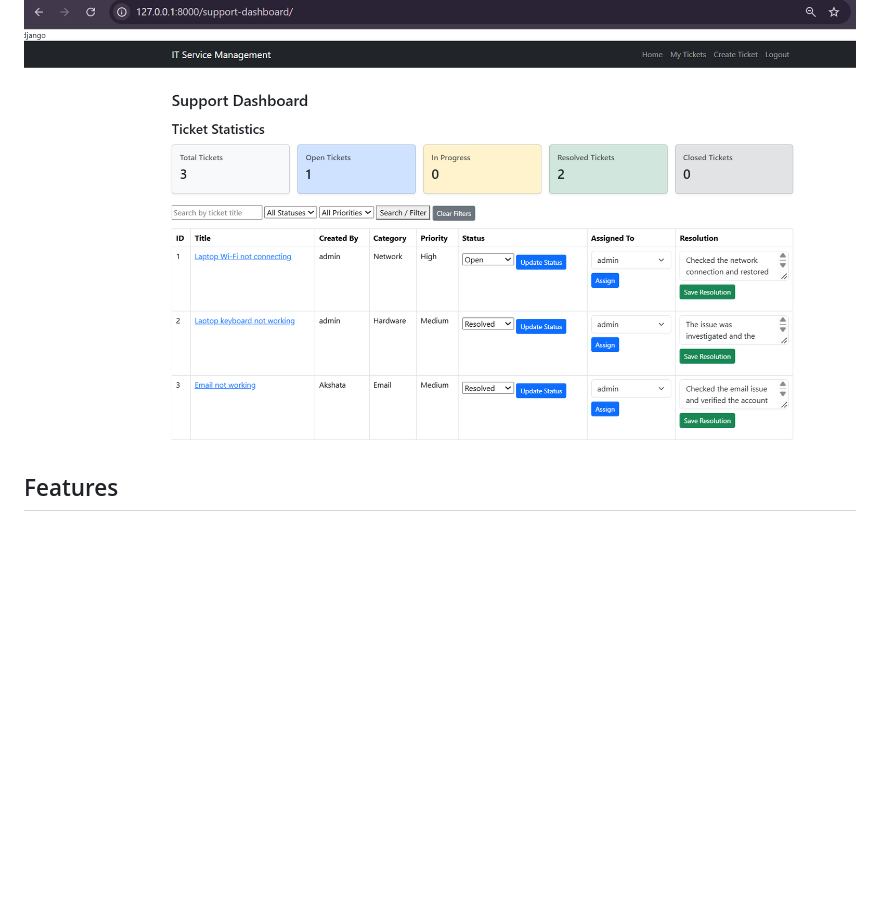
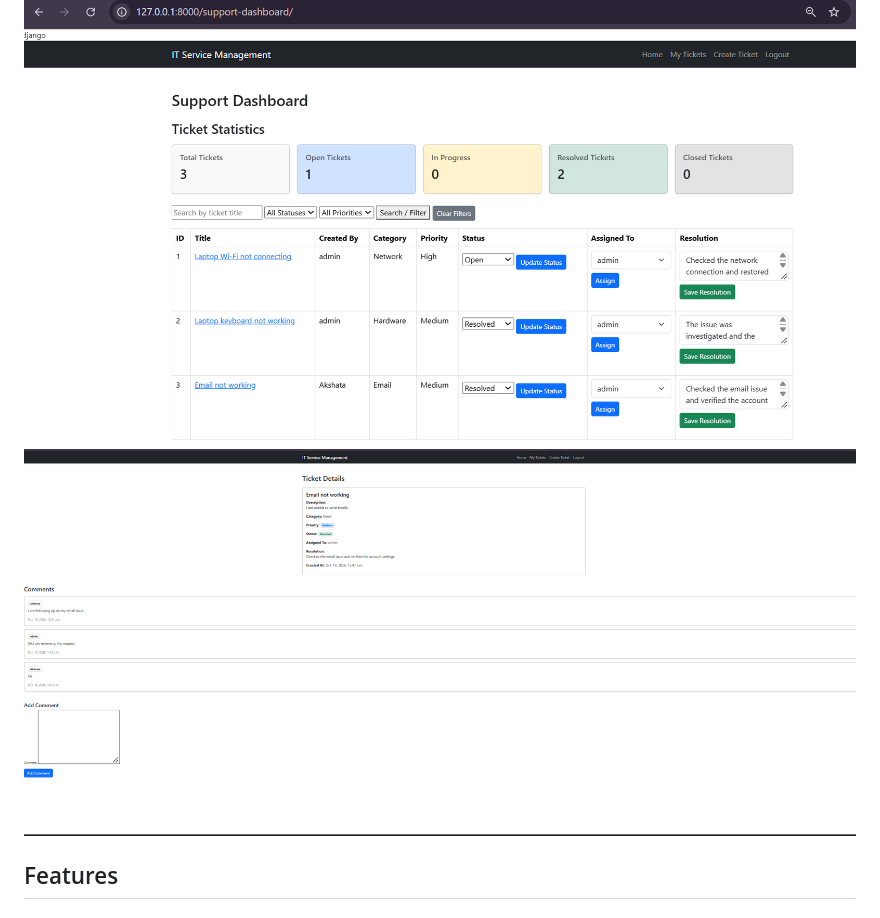
Before and after one commit to akshata-yatnal/it-service-request-management-system, a Markdown page: README.md, the part around the change. Drawn GitHub-style; pictures changed too: screenshots/ticket-details.png (added); blank space fills up the shorter version.

Commit message:
Add ticket details screenshot

```diff
--- a/README.md
+++ b/README.md
@@ -7,6 +7,7 @@ The IT Service Request Management System is a web-based application developed us
 
 ## Screenshots
 ![Support Dashboard](./screenshots/support-dashboard.png)
+![Ticket Details](./screenshots/ticket-details.png)
 
 ## Features
 
```
